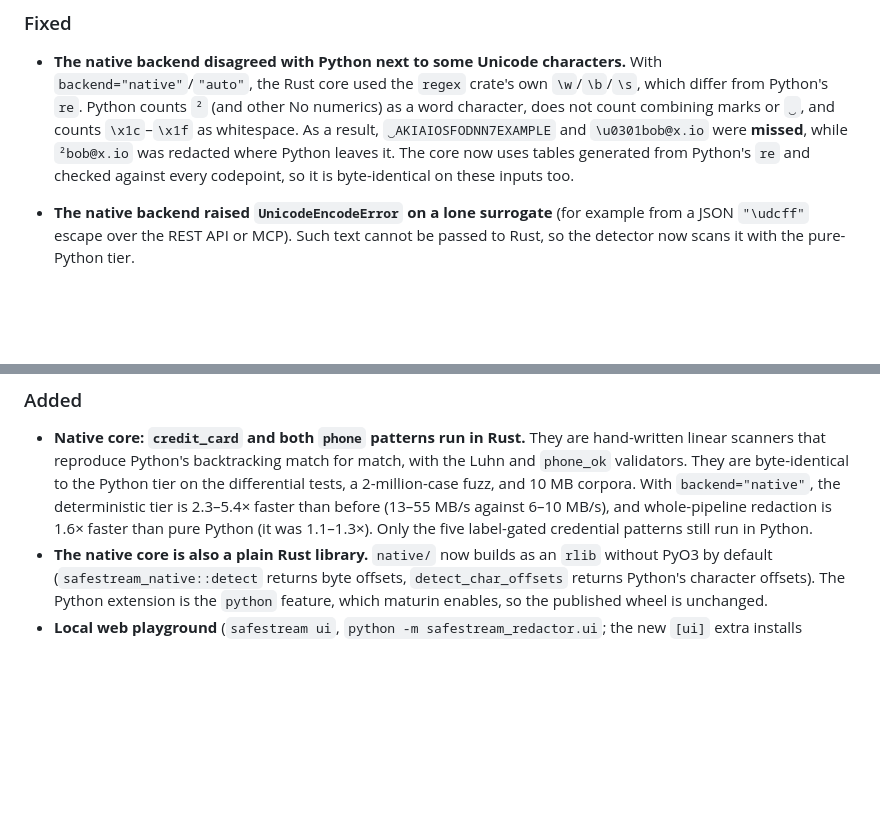
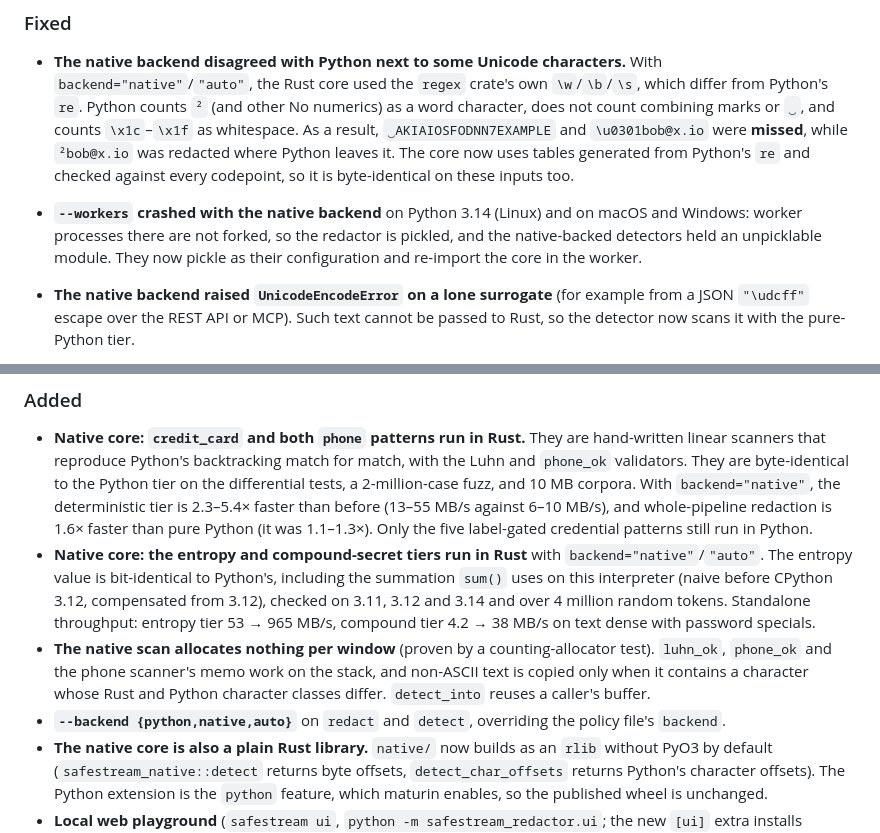
Before and after one commit to MounishSenisetty/SafeStream-Redactor, a Markdown page: CHANGELOG.md, 2 parts joined by grey strips. Rendered like a GitHub page; blank space fills up the shorter version.

```diff
--- a/CHANGELOG.md
+++ b/CHANGELOG.md
@@ -68,6 +68,10 @@ Notable changes to this project. The format follows
   `\u0301bob@x.io` were **missed**, while `²bob@x.io` was redacted where Python
   leaves it. The core now uses tables generated from Python's `re` and checked
   against every codepoint, so it is byte-identical on these inputs too.
+- **`--workers` crashed with the native backend** on Python 3.14 (Linux) and on
+  macOS and Windows: worker processes there are not forked, so the redactor is
+  pickled, and the native-backed detectors held an unpicklable module. They now
+  pickle as their configuration and re-import the core in the worker.
 - **The native backend raised `UnicodeEncodeError` on a lone surrogate** (for
   example from a JSON `"\udcff"` escape over the REST API or MCP). Such text
   cannot be passed to Rust, so the detector now scans it with the pure-Python
@@ -109,6 +113,18 @@ Notable changes to this project. The format follows
   (13–55 MB/s against 6–10 MB/s), and whole-pipeline redaction is 1.6× faster than
   pure Python (it was 1.1–1.3×). Only the five label-gated credential patterns
   still run in Python.
+- **Native core: the entropy and compound-secret tiers run in Rust** with
+  `backend="native"`/`"auto"`. The entropy value is bit-identical to Python's,
+  including the summation `sum()` uses on this interpreter (naive before CPython
+  3.12, compensated from 3.12), checked on 3.11, 3.12 and 3.14 and over 4 million
+  random tokens. Standalone throughput: entropy tier 53 → 965 MB/s, compound tier
+  4.2 → 38 MB/s on text dense with password specials.
+- **The native scan allocates nothing per window** (proven by a counting-allocator
+  test). `luhn_ok`, `phone_ok` and the phone scanner's memo work on the stack, and
+  non-ASCII text is copied only when it contains a character whose Rust and Python
+  character classes differ. `detect_into` reuses a caller's buffer.
+- **`--backend {python,native,auto}`** on `redact` and `detect`, overriding the
+  policy file's `backend`.
 - **The native core is also a plain Rust library.** `native/` now builds as an
   `rlib` without PyO3 by default (`safestream_native::detect` returns byte
   offsets, `detect_char_offsets` returns Python's character offsets). The Python
```
Also changed, not shown: docs/NATIVE_CORE.md (+79 -7 lines).
